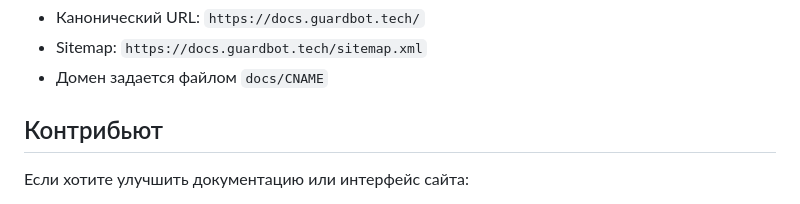
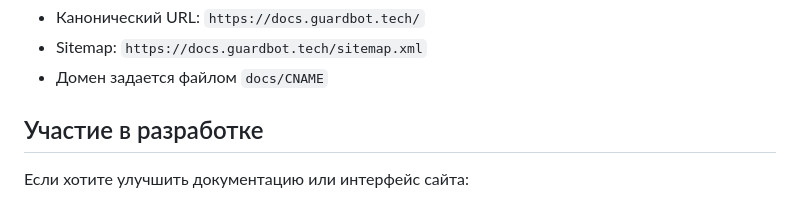
Before and after one commit to Minus-Brain/GuardBot-Docs, a Markdown page: README.md, the part around the change. GitHub-like rendering.

Commit message:
Refine README section title wording
Agent-Logs-Url: https://github.com/Minus-Brain/GuardBot-Docs/sessions/ea1abb87-5375-4fa8-8d9b-c446acc1db5c

Co-authored-by: Minus-Brain <123878626+Minus-Brain@users.noreply.github.com>

```diff
--- a/README.md
+++ b/README.md
@@ -74,7 +74,7 @@ GuardBot-Docs/
 - Sitemap: `https://docs.guardbot.tech/sitemap.xml`
 - Домен задается файлом `docs/CNAME`
 
-## Контрибьют
+## Участие в разработке
 
 Если хотите улучшить документацию или интерфейс сайта:
 
```
